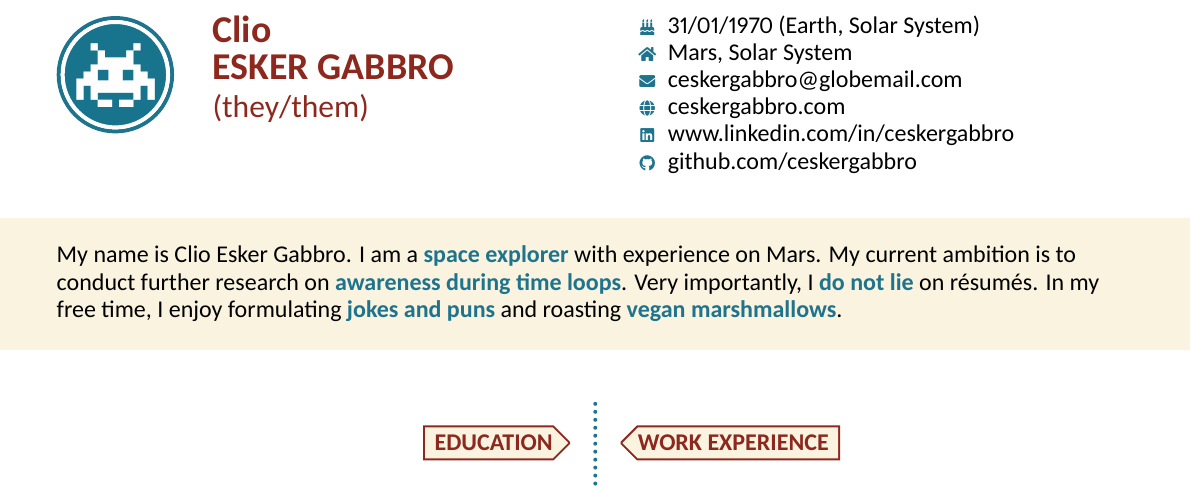
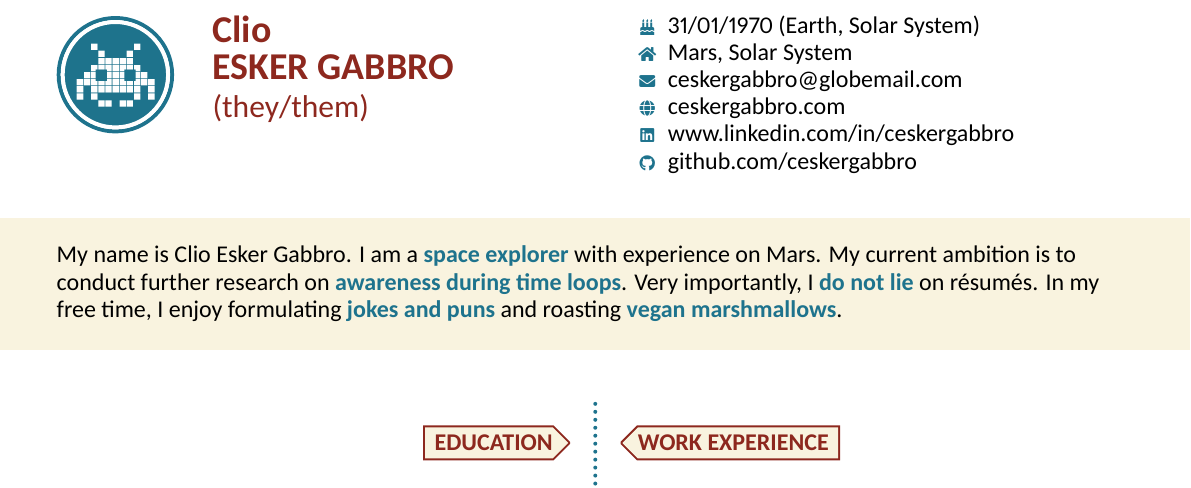
Before and after one commit to cdelledonne/llresume, a LaTeX CV (main.tex): part of the page, cut so that both start at the same text. Compiled offline with XeLaTeX.

Commit message:
Update logos

```diff
--- a/main.tex
+++ b/main.tex
@@ -28,7 +28,7 @@
 \name{Clio}{Esker Gabbro}[they/them]
 
 % Profile photo
-\photo{photo.png}
+\photo{logo.png}
 
 % Contacts and other info
 \personalinfo{
```
Also changed, not shown: logo.png (added), logoalt.png (added), photo.png (deleted), 1 other file.
